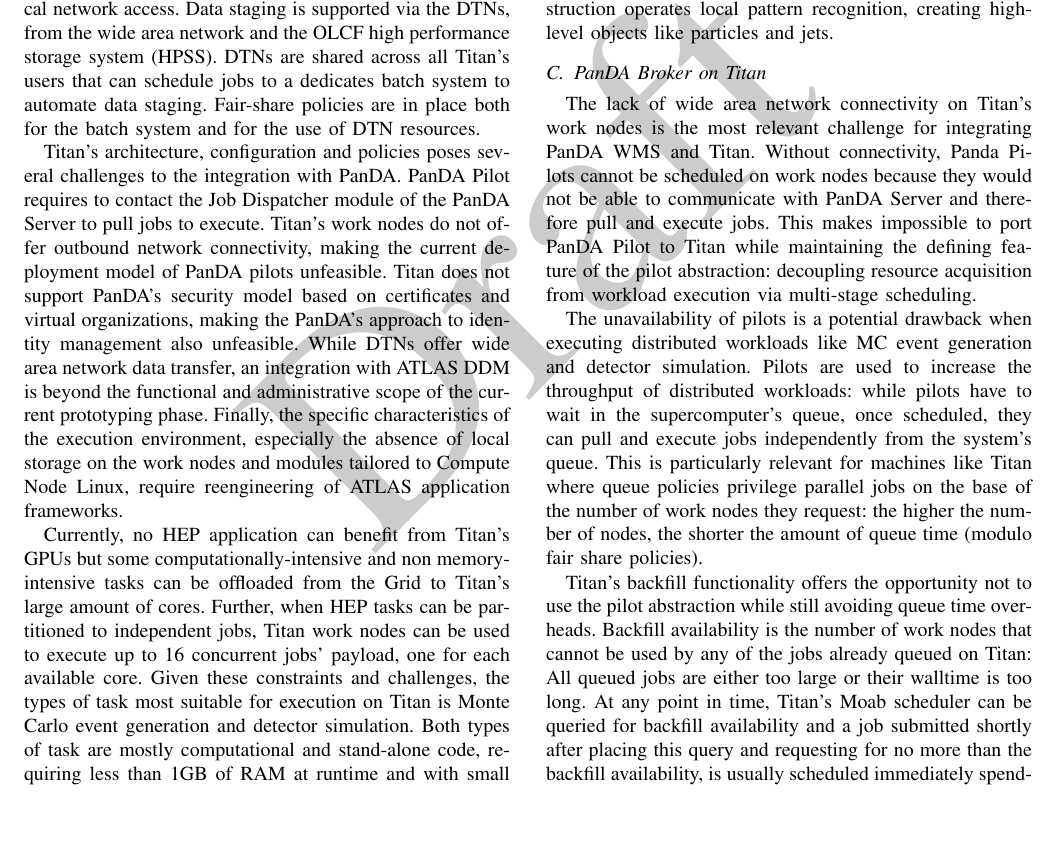
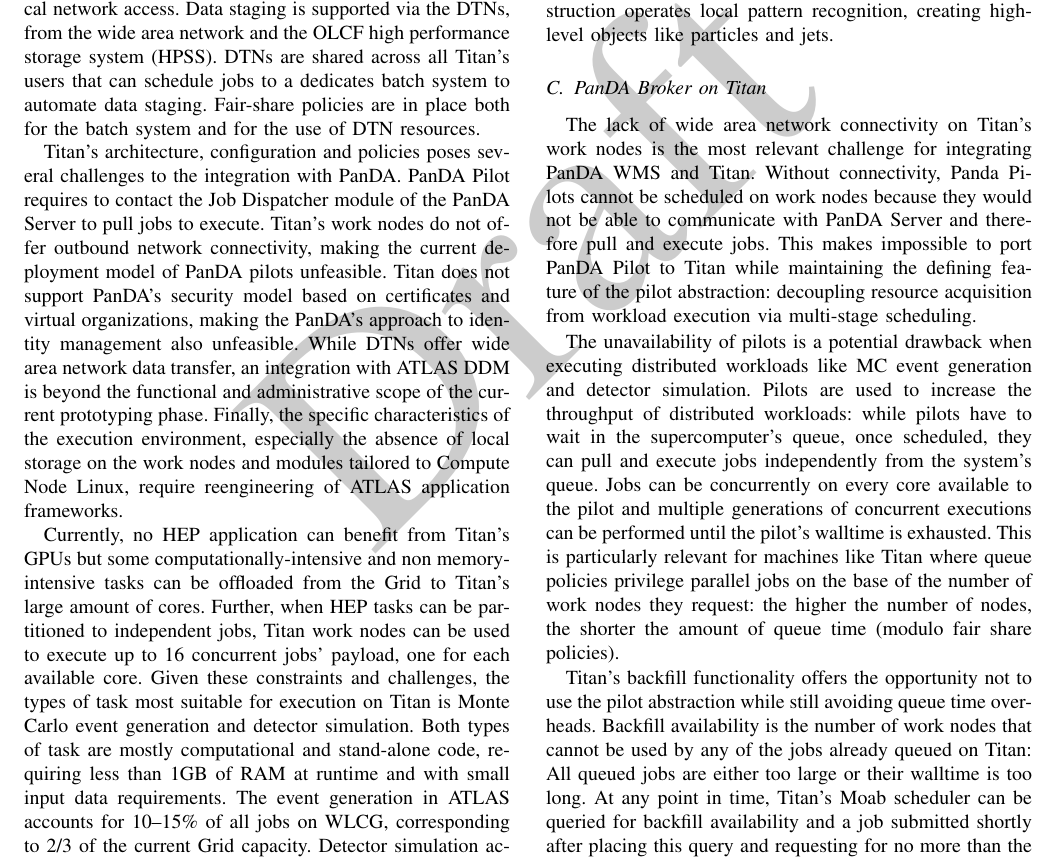
Before and after one commit to ATLAS-Titan/PanDA-WMS-paper, a LaTeX paper (paper.tex, which reads PandaEvolution.tex): part of page 8 of 14, cut so that both start at the same text, the shorter picture padded with empty space. Compiled offline with pdfLaTeX.

Commit message:
Small editing

```diff
--- a/PandaEvolution.tex
+++ b/PandaEvolution.tex
@@ -154,9 +154,11 @@
 workloads like MC event generation and detector simulation. Pilots are used to
 increase the throughput of distributed workloads: while pilots have to wait in
 the supercomputer's queue, once scheduled, they can pull and execute jobs
-independently from the system's queue. This is particularly relevant for
-machines like Titan where queue policies privilege parallel jobs on the base of
-the number of work nodes they request: the higher the number of nodes, the
+independently from the system's queue. Jobs can be concurrently on every core
+available to the pilot and multiple generations of concurrent executions can be
+performed until the pilot's walltime is exhausted. This is particularly relevant
+for machines like Titan where queue policies privilege parallel jobs on the base
+of the number of work nodes they request: the higher the number of nodes, the
 shorter the amount of queue time (modulo fair share policies).
 
 % MC event generation and simulation tasks can be executed without pilots but
```
